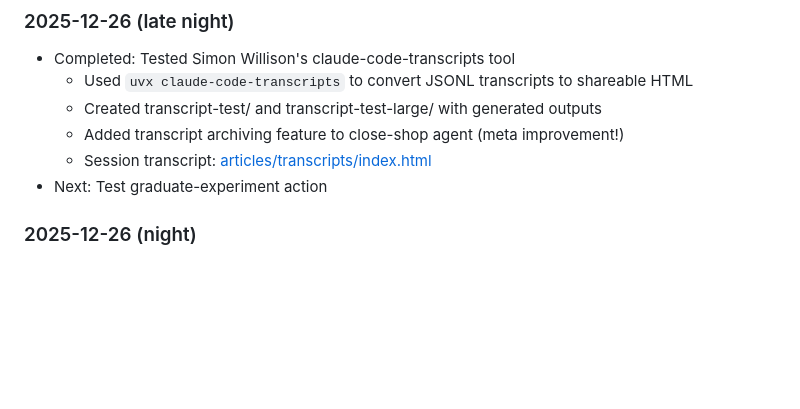
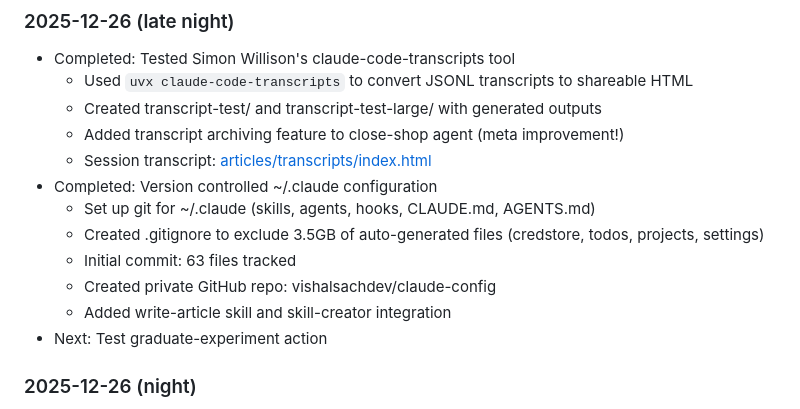
Before and after one commit to vishalsachdev/helloworld, a Markdown page: CLAUDE.md, the part around the change. Rendered like a GitHub page; blank space fills up the shorter version.

Commit message:
Update session log: ~/.claude version control
Added entry for version controlling ~/.claude configuration:
- Git setup with .gitignore for 3.5GB auto-generated files
- Private GitHub repo: vishalsachdev/claude-config
- 63 files tracked (skills, agents, hooks, CLAUDE.md, AGENTS.md)

🤖 Generated with [Claude Code](https://claude.com/claude-code)

Co-Authored-By: Claude Opus 4.5 <noreply@anthropic.com>

```diff
--- a/CLAUDE.md
+++ b/CLAUDE.md
@@ -59,6 +59,12 @@ Session management tools tested in [exp-claude-code-tools-test](docs/experiments
   - Created transcript-test/ and transcript-test-large/ with generated outputs
   - Added transcript archiving feature to close-shop agent (meta improvement!)
   - Session transcript: [articles/transcripts/index.html](articles/transcripts/index.html)
+- Completed: Version controlled ~/.claude configuration
+  - Set up git for ~/.claude (skills, agents, hooks, CLAUDE.md, AGENTS.md)
+  - Created .gitignore to exclude 3.5GB of auto-generated files (credstore, todos, projects, settings)
+  - Initial commit: 63 files tracked
+  - Created private GitHub repo: vishalsachdev/claude-config
+  - Added write-article skill and skill-creator integration
 - Next: Test graduate-experiment action
 
 ### 2025-12-26 (night)
```
